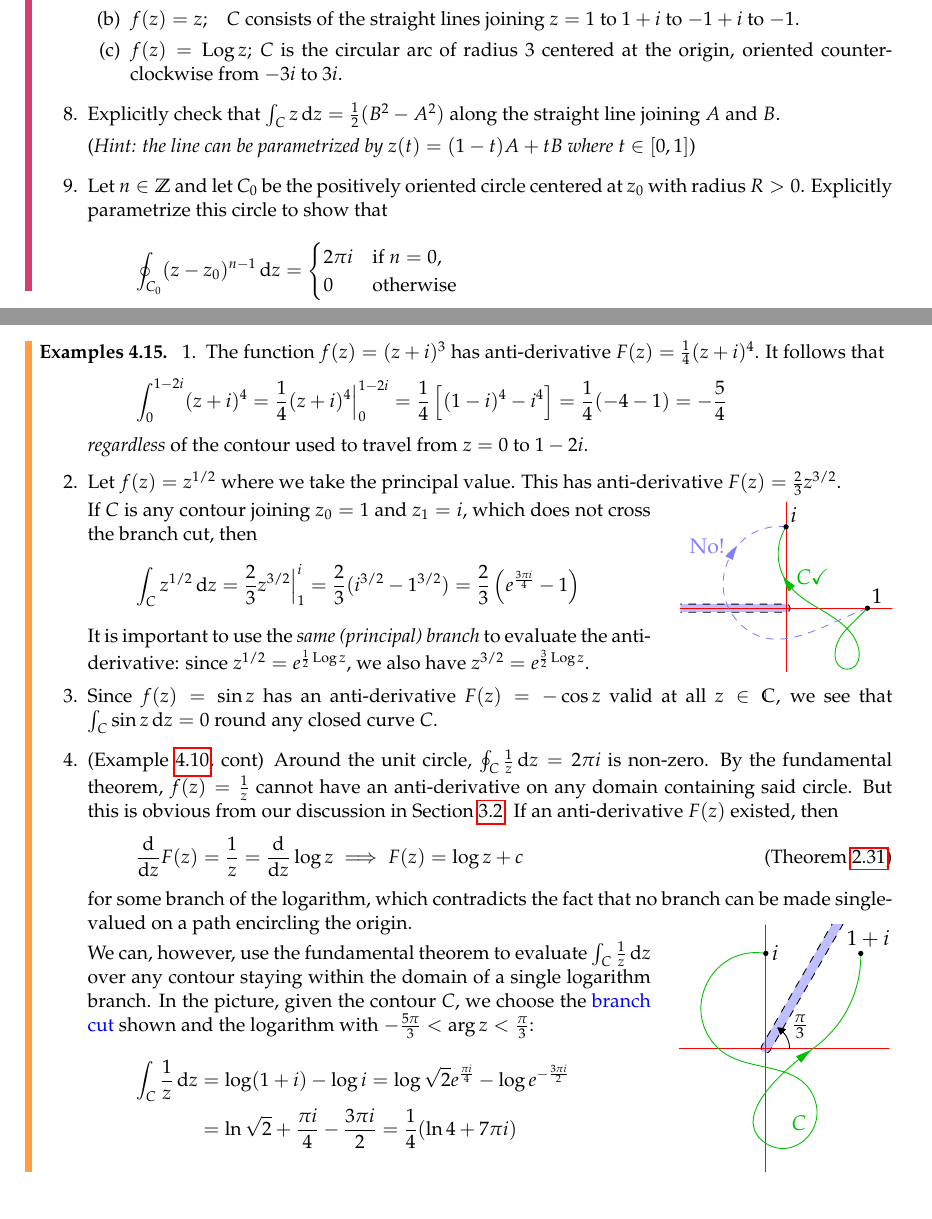
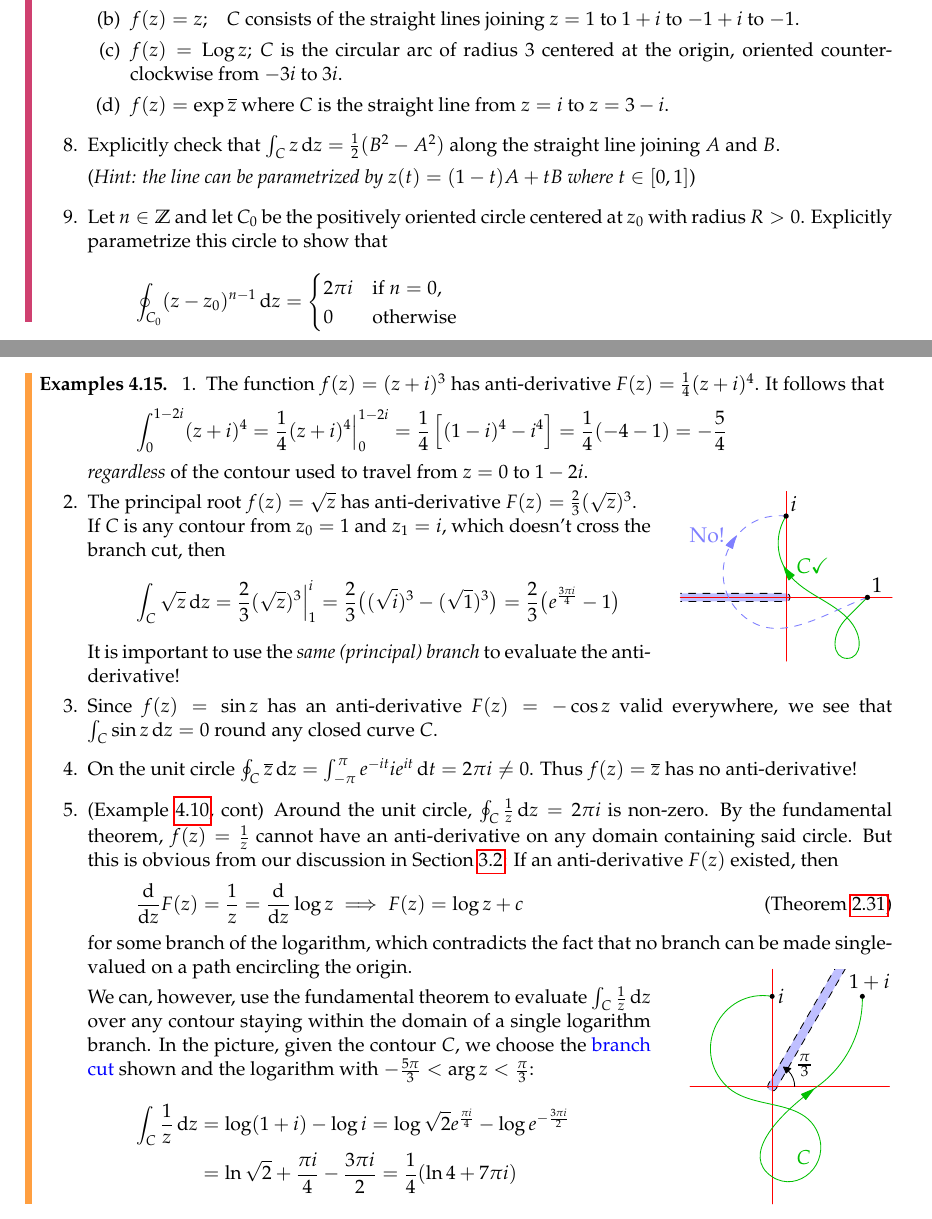
Before and after one commit to guttedhaddie/math147-notes, a LaTeX document (math147-notes.tex, which reads 4integrals/integrals.tex): two parts of pages 45 and 48 of 58, joined at a grey line, cut so that both start at the same text. Compiled offline with pdfLaTeX.

Commit message:
extra integral exercise 4.1

```diff
--- a/4integrals/integrals.tex
+++ b/4integrals/integrals.tex
@@ -359,6 +365,7 @@ If a function is multi-valued, we must specify a \emph{branch} before integratin
 	    \item $f(z)=z^2$;\quad $C$ is the straight line from $z=1$ to $z=i$.
 	    \item $f(z)=z$;\quad $C$ consists of the straight lines joining $z=1$ to $1+i$ to $-1+i$ to $-1$.
 	    \item $f(z)=\Log z$; $C$ is the circular arc of radius 3 centered at the origin, oriented counter-clockwise from $-3i$ to $3i$.
+	    \item $f(z)=\exp\cl z$ where $C$ is the straight line from $z=i$ to $z=3-i$.
 		\end{enumerate}
 
 
@@ -501,20 +508,26 @@ The openness and continuity assumptions are necessary and will be used in the pr
 	\emph{regardless} of the contour used to travel from $z=0$ to $1-2i$.
 
 	\begin{enumerate}\setcounter{enumi}{1}
-		\item Let $f(z)=z^{1/2}$ where we take the principal value. This has anti-derivative $F(z)=\frac 23z^{3/2}$.\par
 		\begin{minipage}[t]{0.7\linewidth}\vspace{-10pt}
-			If $C$ is any contour joining $z_0=1$ and $z_1=i$, which does not cross the branch cut, then
+		\item The principal root $f(z)=\sqrt{z}$ has anti-derivative $F(z)=\frac 23(\sqrt z)^{3}$.\par
+			If $C$ is any contour from $z_0=1$ and $z_1=i$, which doesn't cross the branch cut, then
 	  	\[
-	  		\int_Cz^{1/2}\,\dz=\frac 23z^{3/2}\Big|_1^i=\frac 23(i^{3/2}-1^{3/2})=\frac 23\left(\polar{3\pi i}{4}-1\right)
+	  		\int_C\sqrt z\,\dz
+	  		=\frac 23(\sqrt z)^3\Big|_1^i
+	  		=\frac 23\bigl((\sqrt i)^3-(\sqrt 1)^3\bigr)
+	  		=\frac 23\bigl(\polar{3\pi i}{4}-1\bigr)
 	  	\]
-	  	It is important to use the \emph{same (principal) branch} to evaluate the anti-derivative: since $z^{1/2}=e^{\frac 12\Log z}$, we also have $z^{3/2}=e^{\frac 32\Log z}$.
+	  	It is important to use the \emph{same (principal) branch} to evaluate the anti-derivative!
+	  	%: since $z^{1/2}=e^{\frac 12\Log z}$, we also have $z^{3/2}=e^{\frac 32\Log z}$.
 		\end{minipage}
 		\hfill
 		\begin{minipage}[t]{0.29\linewidth}\vspace{-10pt}
 			\flushright\includegraphics{contour-branch5}
 		\end{minipage}
 
-	  \item Since $f(z)=\sin z$ has an anti-derivative $F(z)=-\cos z$ valid at all $z\in\C$, we see that $\int_C\sin z\,\dz=0$ round any closed curve $C$.
+	  \item Since $f(z)=\sin z$ has an anti-derivative $F(z)=-\cos z$ valid everywhere, we see that $\int_C\sin z\,\dz=0$ round any closed curve $C$.
+
+	  \item On the unit circle $\oint_C\cl z\,\dz=\int_{-\pi}^\pi e^{-it}ie^{it}\,\dt=2\pi i\neq 0$. Thus $f(z)=\cl z$ has no anti-derivative!
 
 	  \item (Example \ref{ex:int2pii}, cont)\lstsp Around the unit circle, $\oint_C\frac 1z\,\dz=2\pi i$ is non-zero. By the fundamental theorem, $f(z)=\frac 1z$ cannot have an anti-derivative on any domain containing said circle. But this is obvious from our discussion in Section \ref{sec:multivalued}: If an anti-derivative $F(z)$ existed, then
 		\[
@@ -530,7 +543,7 @@ The openness and continuity assumptions are necessary and will be used in the pr
 		\end{minipage}
 		\hfill
 		\begin{minipage}[t]{0.29\linewidth}\vspace{-20pt}
-			\flushright\includegraphics{contour-branch}
+			\flushright\includegraphics[scale=0.95]{contour-branch}
 		\end{minipage}
 	\end{enumerate}
 
```
Also changed, not shown: 3functions/functions.tex (+1 -1 lines), 4integrals/integrals.tex (18 more changed lines).
